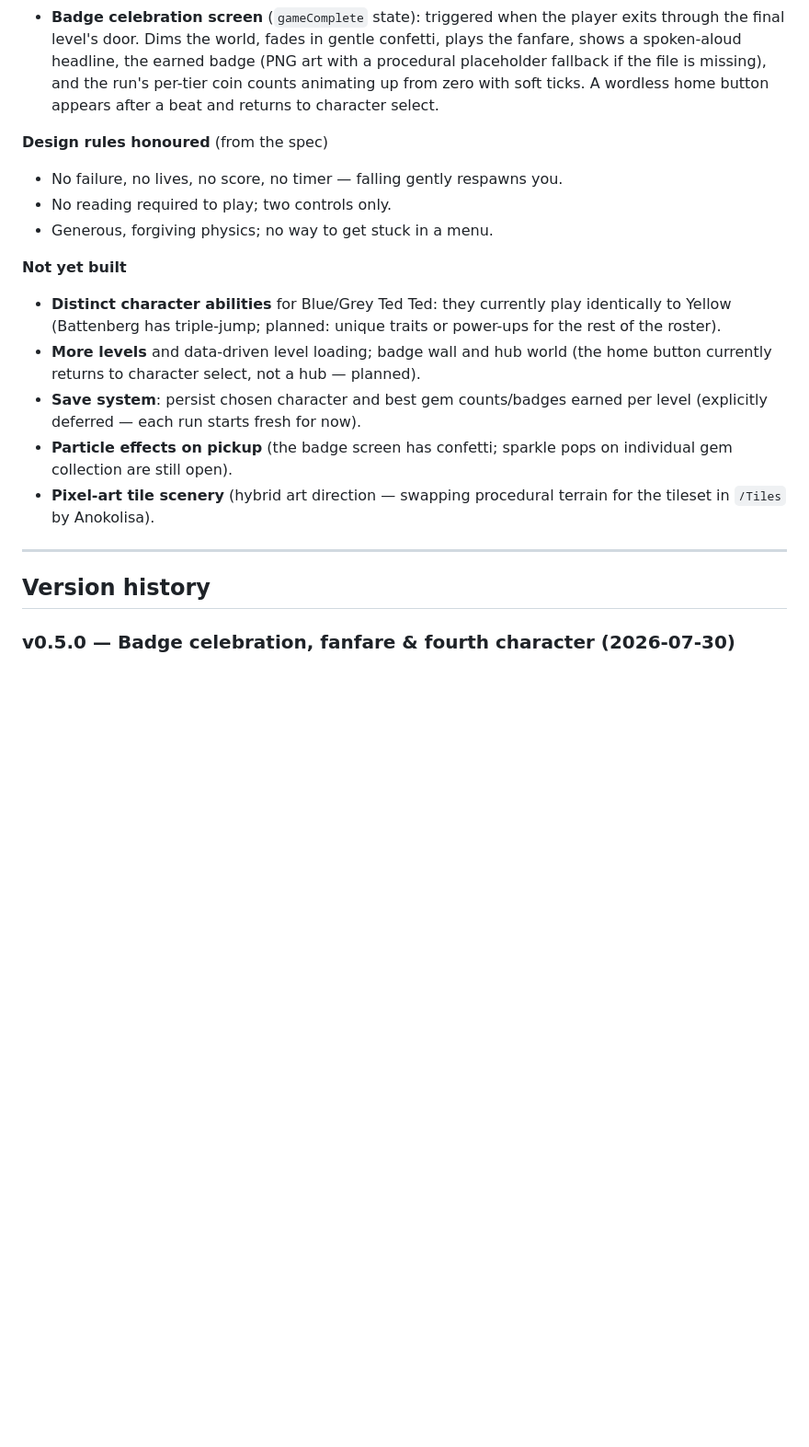
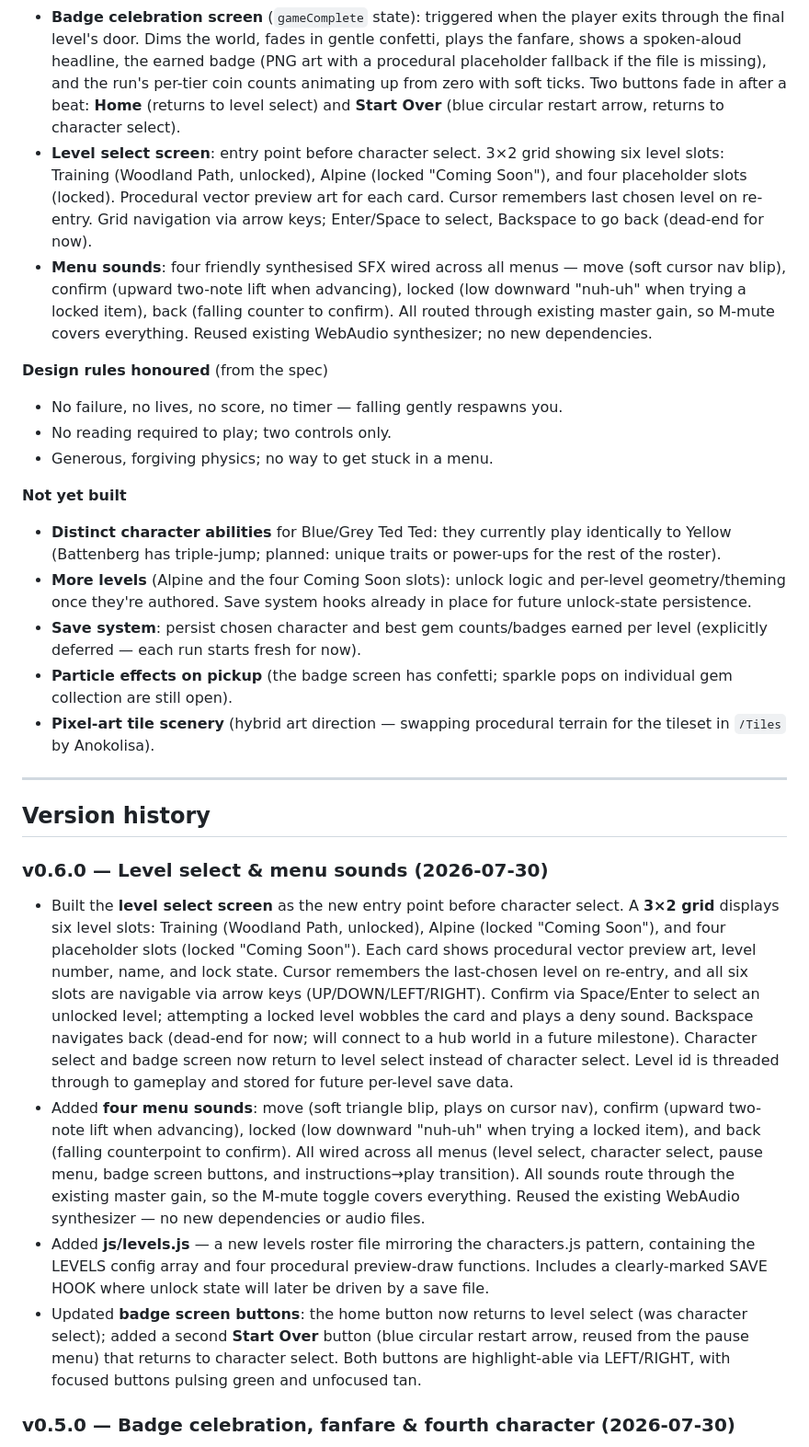
Before and after one commit to Delta-Whiskey-123/squirrel, a Markdown page: README.md, the part around one of its changes. Shown at 92% size. GitHub-like rendering; blank space fills up the shorter version.

Commit message:
Update README for v0.6.0

```diff
--- a/README.md
+++ b/README.md
@@ -78,8 +79,19 @@ Distinct character abilities and more levels are next.
   player exits through the final level's door. Dims the world, fades in gentle
   confetti, plays the fanfare, shows a spoken-aloud headline, the earned badge
   (PNG art with a procedural placeholder fallback if the file is missing), and
-  the run's per-tier coin counts animating up from zero with soft ticks. A
-  wordless home button appears after a beat and returns to character select.
+  the run's per-tier coin counts animating up from zero with soft ticks. Two
+  buttons fade in after a beat: **Home** (returns to level select) and **Start
+  Over** (blue circular restart arrow, returns to character select).
+- **Level select screen**: entry point before character select. 3×2 grid showing
+  six level slots: Training (Woodland Path, unlocked), Alpine (locked "Coming
+  Soon"), and four placeholder slots (locked). Procedural vector preview art
+  for each card. Cursor remembers last chosen level on re-entry. Grid navigation
+  via arrow keys; Enter/Space to select, Backspace to go back (dead-end for now).
+- **Menu sounds**: four friendly synthesised SFX wired across all menus — move
+  (soft cursor nav blip), confirm (upward two-note lift when advancing),
+  locked (low downward "nuh-uh" when trying a locked item), back (falling
+  counter to confirm). All routed through existing master gain, so M-mute
+  covers everything. Reused existing WebAudio synthesizer; no new dependencies.
 
 **Design rules honoured** (from the spec)
 - No failure, no lives, no score, no timer — falling gently respawns you.
@@ -90,8 +102,9 @@ Distinct character abilities and more levels are next.
 - **Distinct character abilities** for Blue/Grey Ted Ted: they currently play
   identically to Yellow (Battenberg has triple-jump; planned: unique traits or
   power-ups for the rest of the roster).
-- **More levels** and data-driven level loading; badge wall and hub world (the
-  home button currently returns to character select, not a hub — planned).
+- **More levels** (Alpine and the four Coming Soon slots): unlock logic and
+  per-level geometry/theming once they're authored. Save system hooks already
+  in place for future unlock-state persistence.
 - **Save system**: persist chosen character and best gem counts/badges earned
   per level (explicitly deferred — each run starts fresh for now).
 - **Particle effects on pickup** (the badge screen has confetti; sparkle pops
@@ -102,6 +115,35 @@ Distinct character abilities and more levels are next.
 ---
 
 ## Version history
+
+### v0.6.0 — Level select & menu sounds (2026-07-30)
+- Built the **level select screen** as the new entry point before character
+  select. A **3×2 grid** displays six level slots: Training (Woodland Path,
+  unlocked), Alpine (locked "Coming Soon"), and four placeholder slots (locked
+  "Coming Soon"). Each card shows procedural vector preview art, level number,
+  name, and lock state. Cursor remembers the last-chosen level on re-entry, and
+  all six slots are navigable via arrow keys (UP/DOWN/LEFT/RIGHT). Confirm via
+  Space/Enter to select an unlocked level; attempting a locked level wobbles the
+  card and plays a deny sound. Backspace navigates back (dead-end for now; will
+  connect to a hub world in a future milestone). Character select and badge
+  screen now return to level select instead of character select. Level id is
+  threaded through to gameplay and stored for future per-level save data.
+- Added **four menu sounds**: move (soft triangle blip, plays on cursor nav),
+  confirm (upward two-note lift when advancing), locked (low downward "nuh-uh"
+  when trying a locked item), and back (falling counterpoint to confirm). All
+  wired across all menus (level select, character select, pause menu, badge
+  screen buttons, and instructions→play transition). All sounds route through
+  the existing master gain, so the M-mute toggle covers everything. Reused the
+  existing WebAudio synthesizer — no new dependencies or audio files.
+- Added **js/levels.js** — a new levels roster file mirroring the characters.js
+  pattern, containing the LEVELS config array and four procedural preview-draw
+  functions. Includes a clearly-marked SAVE HOOK where unlock state will later
+  be driven by a save file.
+- Updated **badge screen buttons**: the home button now returns to level select
+  (was character select); added a second **Start Over** button (blue circular
+  restart arrow, reused from the pause menu) that returns to character select.
+  Both buttons are highlight-able via LEFT/RIGHT, with focused buttons pulsing
+  green and unfocused tan.
 
 ### v0.5.0 — Badge celebration, fanfare & fourth character (2026-07-30)
 - Added **Battenberg**, a fourth playable character with a **triple-jump**
```
Also changed, not shown: other parts of README.md (+5 -2 lines).
